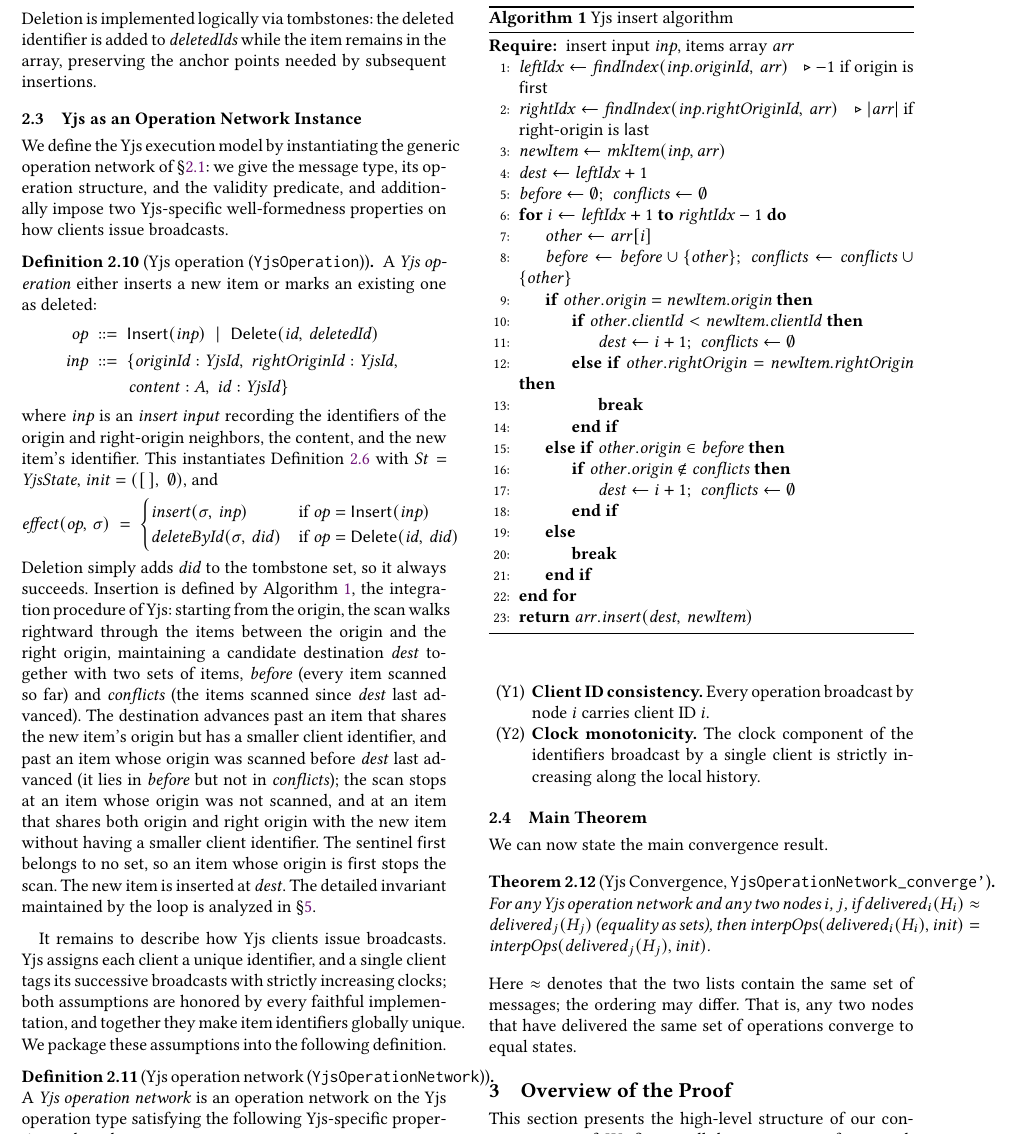
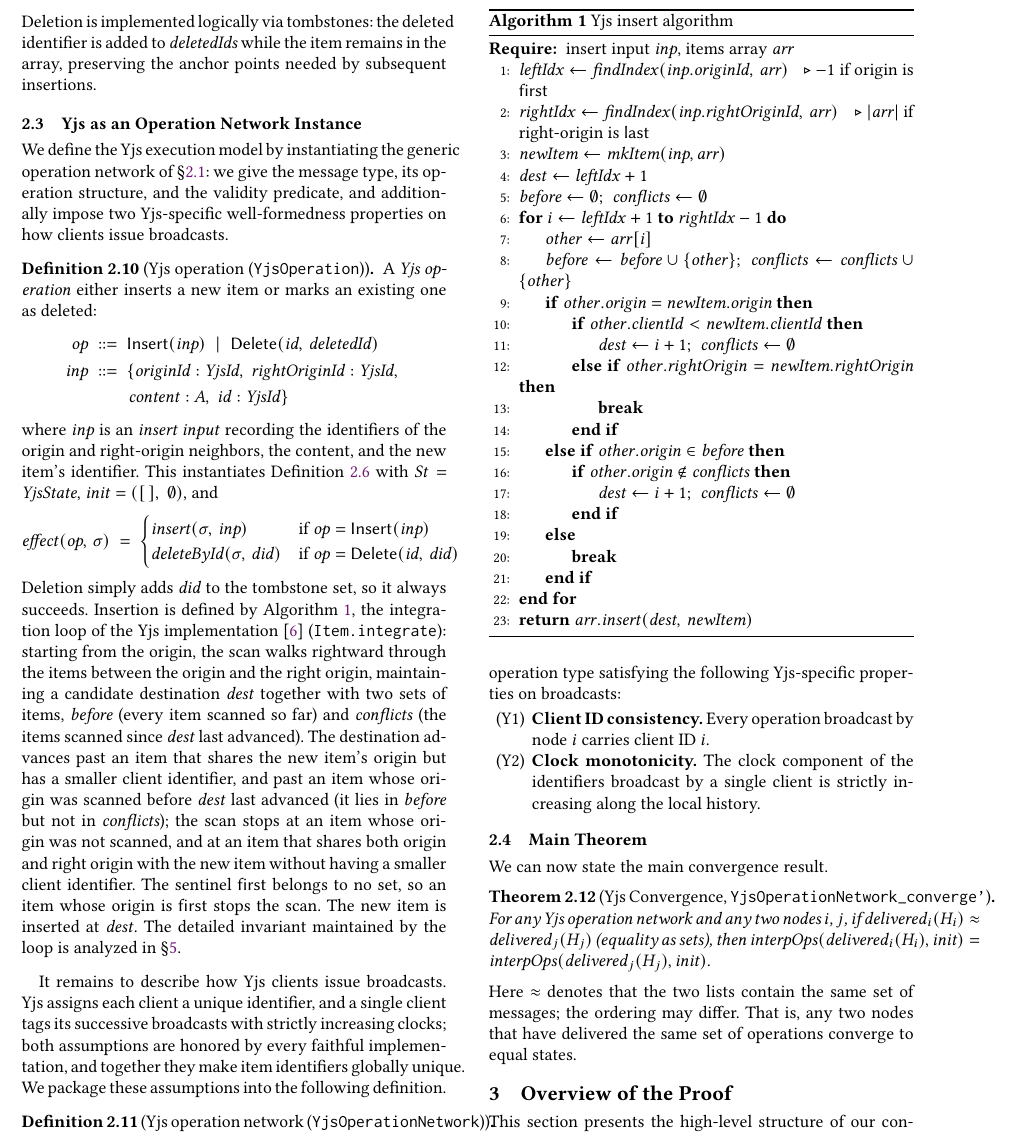
Before and after one commit to iasakura/lean-yjs, a LaTeX paper (paper/main.tex): part of page 4 of 14, cut so that both start at the same text. Compiled offline with pdfLaTeX.

Commit message:
docs: cite Yjs's Item.integrate as the reference for the scan
The scan was checked branch by branch against the loop of `Item.integrate`
in yjs/src/structs/Item.js (commit b8a12cdd); the docstring, TECHNICAL.md
and the paper now name the Yjs implementation rather than the Fugue paper.

Co-Authored-By: Claude Fable 5.1 <noreply@anthropic.com>
Claude-Session: https://claude.ai/code/session_016hH8L9rTUMbyfYG49H4shY

```diff
--- a/paper/main.tex
+++ b/paper/main.tex
@@ -450,7 +450,8 @@ $\mathit{init} = ([\,],\; \emptyset)$, and
 \]
 Deletion simply adds $\mathit{did}$ to the tombstone set, so it always
 succeeds.  Insertion is defined by Algorithm~\ref{alg:integrate}, the
-integration procedure of Yjs: starting from the origin, the scan walks
+integration loop of the Yjs implementation~\cite{Yjs2023}
+(\texttt{Item.integrate}): starting from the origin, the scan walks
 rightward through the items between the origin and the right origin,
 maintaining a candidate destination $\mathit{dest}$ together with two
 sets of items, $\mathit{before}$ (every item scanned so far) and
```
Also changed, not shown: TECHNICAL.md (+1 -1 lines), 1 other file.
